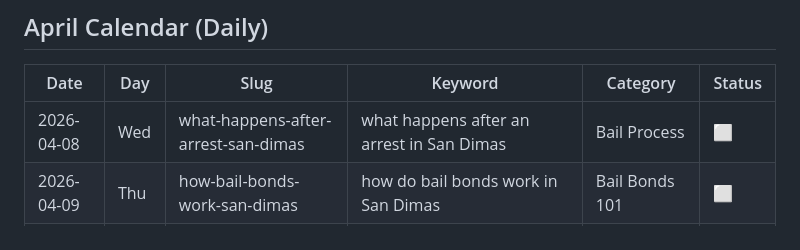
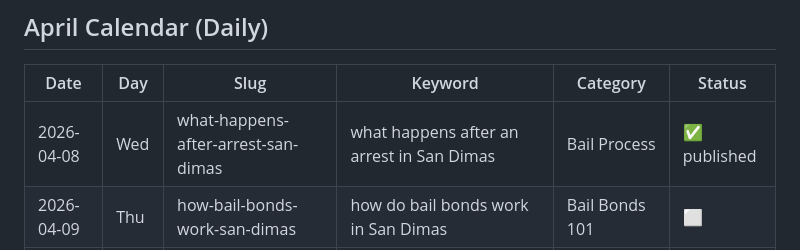
Before and after one commit to vitalradarai-source/bailbondsandimas, a Markdown page: blogs/april-calendar.md, the part around the change. Drawn GitHub-style.

Commit message:
Mark Apr 8 blog post as published

```diff
--- a/blogs/april-calendar.md
+++ b/blogs/april-calendar.md
@@ -20,7 +20,7 @@
 
 | Date | Day | Slug | Keyword | Category | Status |
 |---|---|---|---|---|---|
-| 2026-04-08 | Wed | what-happens-after-arrest-san-dimas | what happens after an arrest in San Dimas | Bail Process | ⬜ |
+| 2026-04-08 | Wed | what-happens-after-arrest-san-dimas | what happens after an arrest in San Dimas | Bail Process | ✅ published |
 | 2026-04-09 | Thu | how-bail-bonds-work-san-dimas | how do bail bonds work in San Dimas | Bail Bonds 101 | ⬜ |
 | 2026-04-10 | Fri | how-much-is-bail-san-dimas | how much is bail in Los Angeles County | Bail Amounts | ⬜ |
 | 2026-04-11 | Sat | how-to-get-someone-out-of-jail-san-dimas | how to get someone out of jail in San Dimas | Release Process | ⬜ |
```
